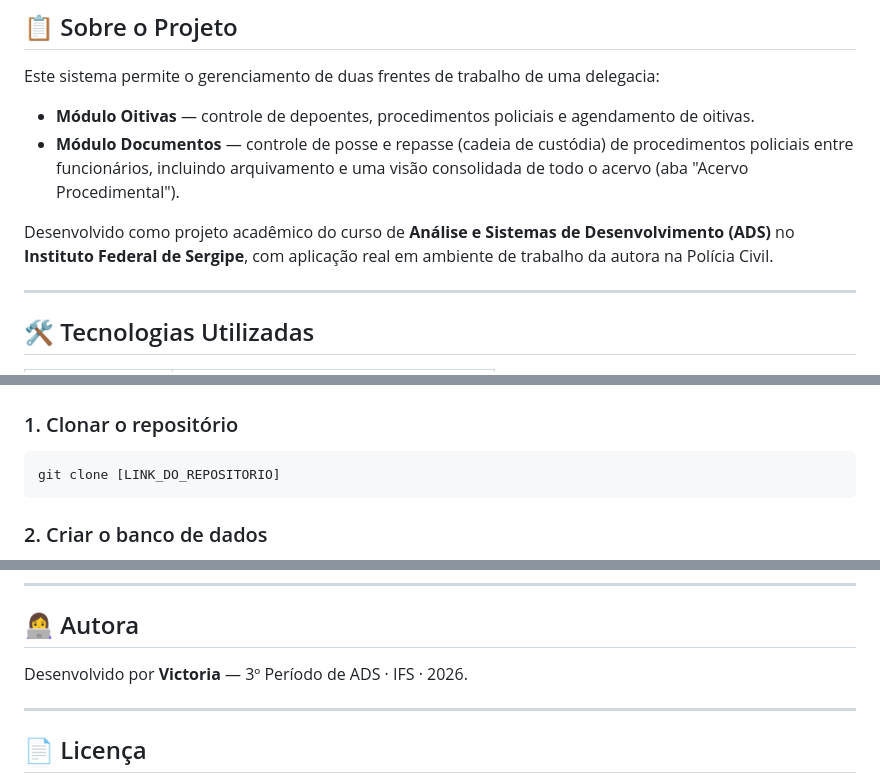
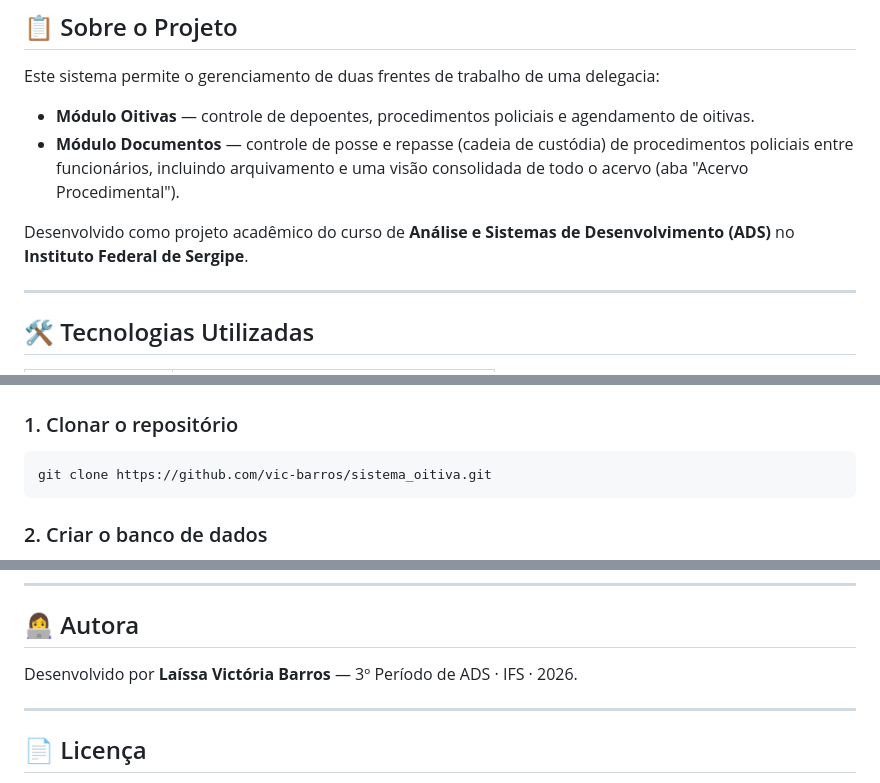
Before and after one commit to vic-barros/sistema_oitiva, a Markdown page: README.md, 3 parts joined by grey strips. Drawn GitHub-style.

Commit message:
Adiciona repositório no README

````diff
--- a/README.md
+++ b/README.md
@@ -11,7 +11,7 @@ Este sistema permite o gerenciamento de duas frentes de trabalho de uma delegaci
 - **Módulo Oitivas** — controle de depoentes, procedimentos policiais e agendamento de oitivas.
 - **Módulo Documentos** — controle de posse e repasse (cadeia de custódia) de procedimentos policiais entre funcionários, incluindo arquivamento e uma visão consolidada de todo o acervo (aba "Acervo Procedimental").
 
-Desenvolvido como projeto acadêmico do curso de **Análise e Sistemas de Desenvolvimento (ADS)** no **Instituto Federal de Sergipe**, com aplicação real em ambiente de trabalho da autora na Polícia Civil.
+Desenvolvido como projeto acadêmico do curso de **Análise e Sistemas de Desenvolvimento (ADS)** no **Instituto Federal de Sergipe**.
 
 ---
 
@@ -110,7 +110,7 @@ Acesso restrito a `POLICIAL`.
 
 ### 1. Clonar o repositório
 ```bash
-git clone [LINK_DO_REPOSITORIO]
+git clone https://github.com/vic-barros/sistema_oitiva.git
 ```
 
 ### 2. Criar o banco de dados
@@ -196,7 +196,7 @@ Cada tela do front end valida o acesso de forma independente, com base nos dados
 
 ## 👩‍💻 Autora
 
-Desenvolvido por **Victoria** — 3º Período de ADS · IFS · 2026.
+Desenvolvido por **Laíssa Victória Barros** — 3º Período de ADS · IFS · 2026.
 
 ---
 
````
